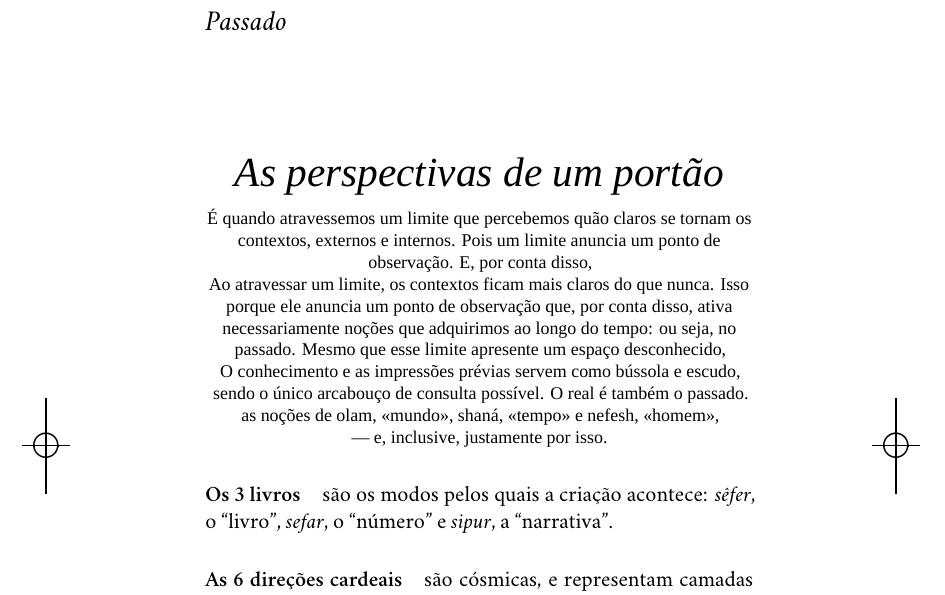
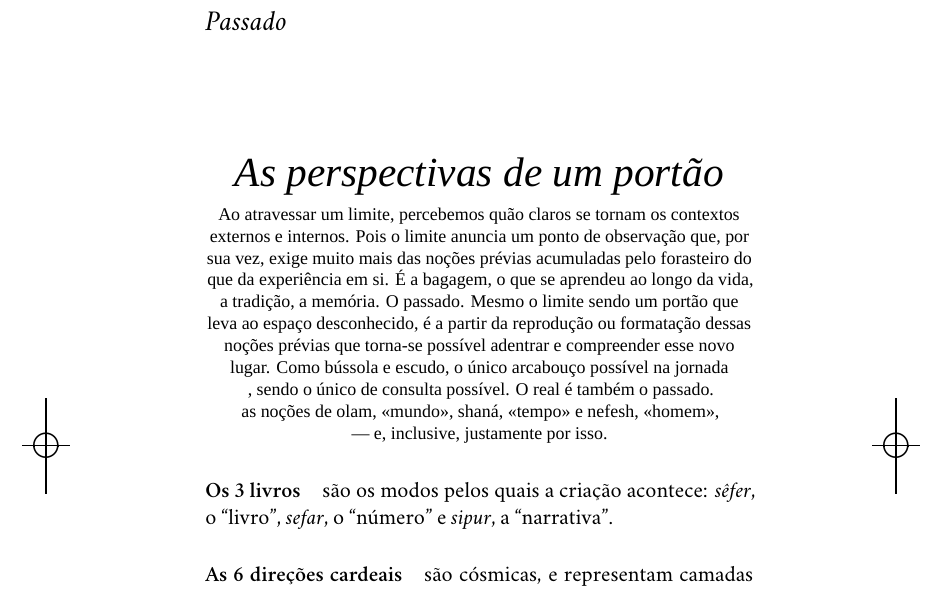
Before and after one commit to suzanasalama/salama_arvore, a LaTeX book (LIVRO.tex, which reads TEXTO.tex): part of page 7 of 24, cut so that both start at the same text. Compiled offline with XeLaTeX; a missing font is replaced by an installed copy or a similar font.

Commit message:
dando o tom

```diff
--- a/TEXTO.tex
+++ b/TEXTO.tex
@@ -7,14 +7,11 @@
 {\huge\brabo{
 \textit{As perspectivas de um portão}
 }}\\\medskip{\footnotesize\formularlight{
-
-É quando atravessemos um limite que percebemos quão claros se tornam os contextos, externos e internos. Pois um limite anuncia um ponto de observação. E, por conta disso,
+Ao atravessar um limite, percebemos quão claros se tornam os contextos externos e internos. Pois o limite anuncia um ponto de observação que, por sua vez, exige muito mais das noções prévias acumuladas pelo forasteiro do que da experiência em si. É a bagagem, o que se aprendeu ao longo da vida, a tradição, a memória. O passado. Mesmo o limite sendo um portão que leva ao espaço desconhecido, é a partir da reprodução ou formatação dessas noções prévias que torna-se possível adentrar e compreender esse novo lugar. Como bússola e escudo, o único arcabouço possível na jornada
 
 
-Ao atravessar um limite, os contextos ficam mais claros do que nunca. Isso porque ele anuncia um ponto de observação que, por conta disso, ativa necessariamente noções que adquirimos ao longo do tempo: ou seja, no passado. Mesmo que esse limite apresente um espaço desconhecido,
 
-
-O conhecimento e as impressões prévias servem como bússola e escudo, sendo o único arcabouço de consulta possível. O real é também o passado.
+, sendo o único  de consulta possível. O real é também o passado.
 
 as noções de {\formularlightitalic{olam}}, «mundo», {\formularlightitalic{shaná}}, «tempo» e {\formularlightitalic{nefesh}}, «homem»,
 
```
